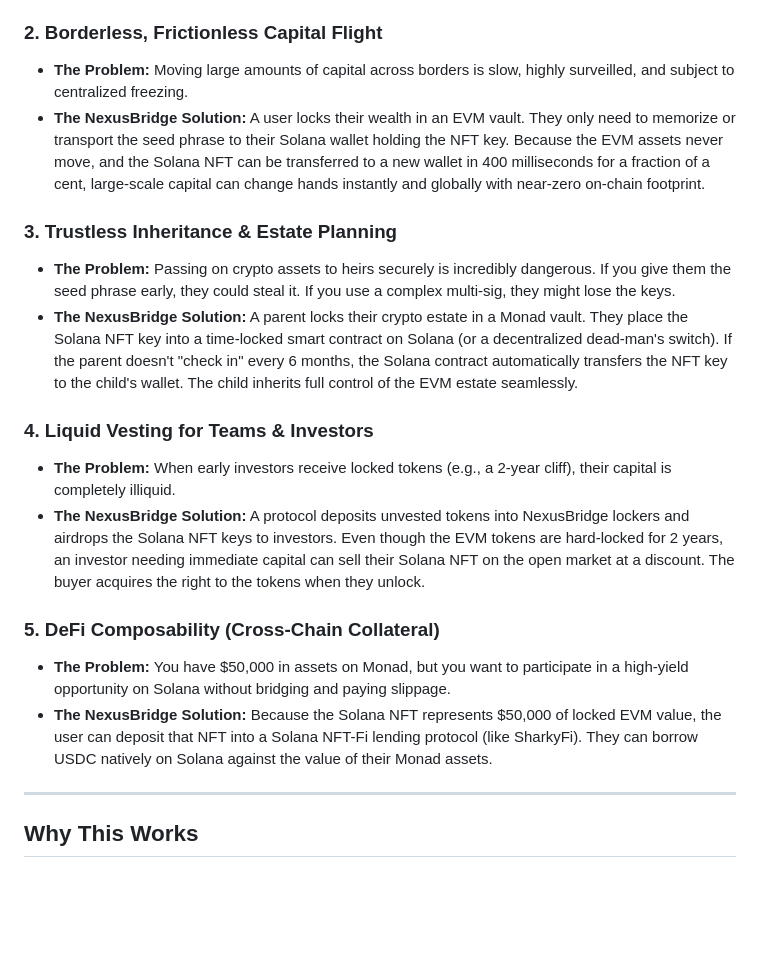
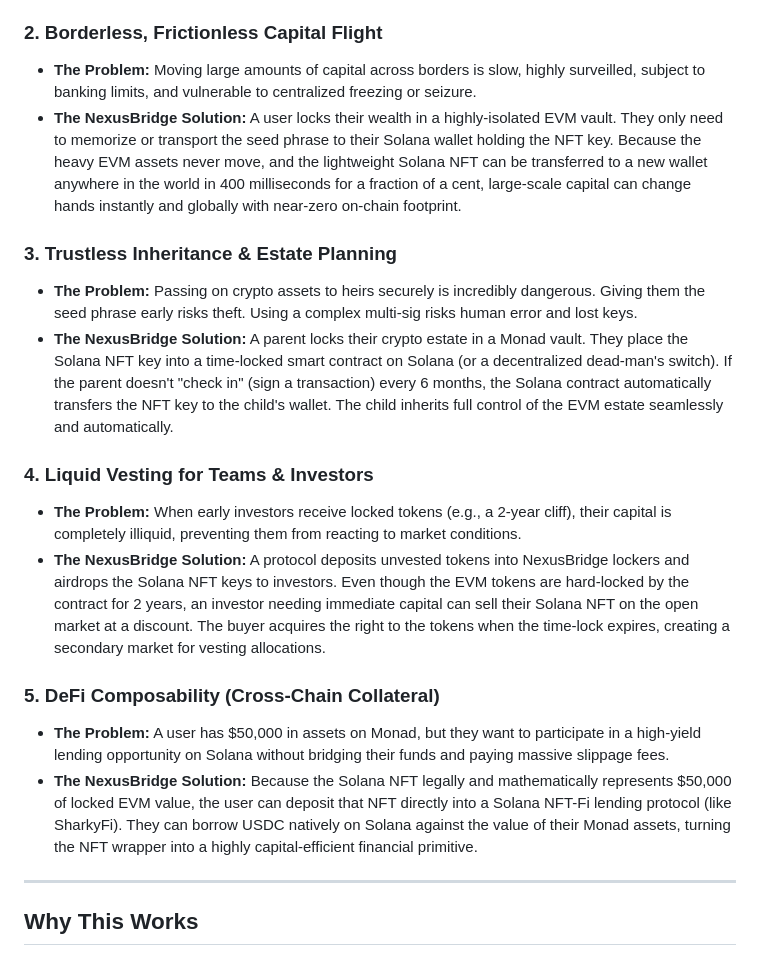
Before and after one commit to thesolelane/monasol-protocol, a Markdown page: CONCEPT.md, the part around one of its changes. Rendered like a GitHub page; blank space fills up the shorter version.

```diff
--- a/CONCEPT.md
+++ b/CONCEPT.md
@@ -30,19 +40,19 @@ By divorcing the **asset storage** from the **access key**, NexusBridge turns an
 
 ### 2. Borderless, Frictionless Capital Flight
-* **The Problem:** Moving large amounts of capital across borders is slow, highly surveilled, and subject to centralized freezing.
-* **The NexusBridge Solution:** A user locks their wealth in an EVM vault. They only need to memorize or transport the seed phrase to their Solana wallet holding the NFT key. Because the EVM assets never move, and the Solana NFT can be transferred to a new wallet in 400 milliseconds for a fraction of a cent, large-scale capital can change hands instantly and globally with near-zero on-chain footprint.
+* **The Problem:** Moving large amounts of capital across borders is slow, highly surveilled, subject to banking limits, and vulnerable to centralized freezing or seizure.
+* **The NexusBridge Solution:** A user locks their wealth in a highly-isolated EVM vault. They only need to memorize or transport the seed phrase to their Solana wallet holding the NFT key. Because the heavy EVM assets never move, and the lightweight Solana NFT can be transferred to a new wallet anywhere in the world in 400 milliseconds for a fraction of a cent, large-scale capital can change hands instantly and globally with near-zero on-chain footprint.
 
 ### 3. Trustless Inheritance & Estate Planning
-* **The Problem:** Passing on crypto assets to heirs securely is incredibly dangerous. If you give them the seed phrase early, they could steal it. If you use a complex multi-sig, they might lose the keys.
-* **The NexusBridge Solution:** A parent locks their crypto estate in a Monad vault. They place the Solana NFT key into a time-locked smart contract on Solana (or a decentralized dead-man's switch). If the parent doesn't "check in" every 6 months, the Solana contract automatically transfers the NFT key to the child's wallet. The child inherits full control of the EVM estate seamlessly.
+* **The Problem:** Passing on crypto assets to heirs securely is incredibly dangerous. Giving them the seed phrase early risks theft. Using a complex multi-sig risks human error and lost keys.
+* **The NexusBridge Solution:** A parent locks their crypto estate in a Monad vault. They place the Solana NFT key into a time-locked smart contract on Solana (or a decentralized dead-man's switch). If the parent doesn't "check in" (sign a transaction) every 6 months, the Solana contract automatically transfers the NFT key to the child's wallet. The child inherits full control of the EVM estate seamlessly and automatically.
 
 ### 4. Liquid Vesting for Teams & Investors
-* **The Problem:** When early investors receive locked tokens (e.g., a 2-year cliff), their capital is completely illiquid.
-* **The NexusBridge Solution:** A protocol deposits unvested tokens into NexusBridge lockers and airdrops the Solana NFT keys to investors. Even though the EVM tokens are hard-locked for 2 years, an investor needing immediate capital can sell their Solana NFT on the open market at a discount. The buyer acquires the right to the tokens when they unlock.
+* **The Problem:** When early investors receive locked tokens (e.g., a 2-year cliff), their capital is completely illiquid, preventing them from reacting to market conditions.
+* **The NexusBridge Solution:** A protocol deposits unvested tokens into NexusBridge lockers and airdrops the Solana NFT keys to investors. Even though the EVM tokens are hard-locked by the contract for 2 years, an investor needing immediate capital can sell their Solana NFT on the open market at a discount. The buyer acquires the right to the tokens when the time-lock expires, creating a secondary market for vesting allocations.
 
 ### 5. DeFi Composability (Cross-Chain Collateral)
-* **The Problem:** You have $50,000 in assets on Monad, but you want to participate in a high-yield opportunity on Solana without bridging and paying slippage.
-* **The NexusBridge Solution:** Because the Solana NFT represents $50,000 of locked EVM value, the user can deposit that NFT into a Solana NFT-Fi lending protocol (like SharkyFi). They can borrow USDC natively on Solana against the value of their Monad assets.
+* **The Problem:** A user has $50,000 in assets on Monad, but they want to participate in a high-yield lending opportunity on Solana without bridging their funds and paying massive slippage fees.
+* **The NexusBridge Solution:** Because the Solana NFT legally and mathematically represents $50,000 of locked EVM value, the user can deposit that NFT directly into a Solana NFT-Fi lending protocol (like SharkyFi). They can borrow USDC natively on Solana against the value of their Monad assets, turning the NFT wrapper into a highly capital-efficient financial primitive.
 
 ---
 
```
Also changed, not shown: other parts of CONCEPT.md (+19 -9 lines).
